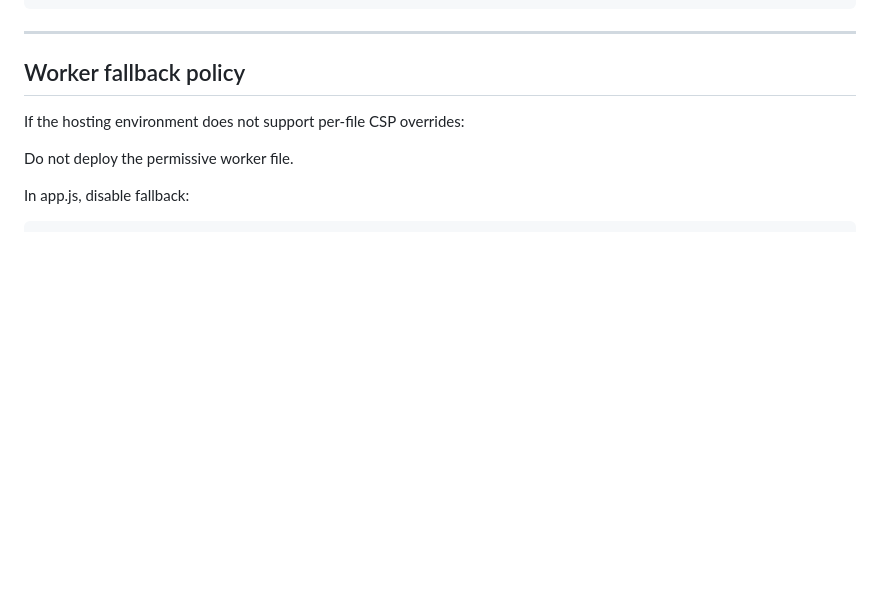
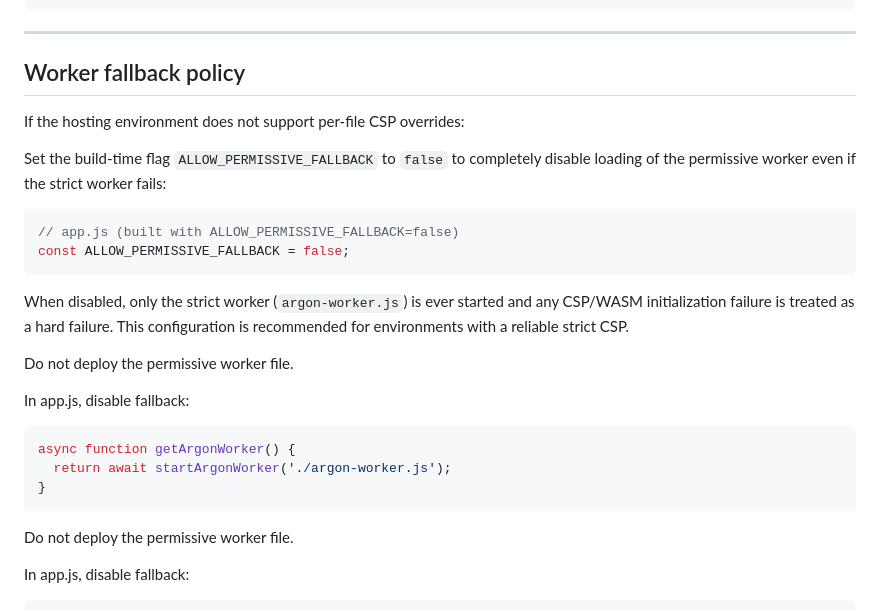
Before and after one commit to guillaumefe/secretsecret, a Markdown page: DEPLOY.md, the part around the change. Drawn GitHub-style; blank space fills up the shorter version.

````diff
--- a/DEPLOY.md
+++ b/DEPLOY.md
@@ -130,6 +130,28 @@ index.html → Cache-Control: no-cache
 
 If the hosting environment does not support per-file CSP overrides:
 
+Set the build-time flag `ALLOW_PERMISSIVE_FALLBACK` to `false` to completely disable loading
+of the permissive worker even if the strict worker fails:
+
+```js
+// app.js (built with ALLOW_PERMISSIVE_FALLBACK=false)
+const ALLOW_PERMISSIVE_FALLBACK = false;
+```
+
+When disabled, only the strict worker (`argon-worker.js`) is ever started and any CSP/WASM
+initialization failure is treated as a hard failure. This configuration is recommended for
+environments with a reliable strict CSP.
+
+Do not deploy the permissive worker file.
+
+In app.js, disable fallback:
+
+```js
+async function getArgonWorker() {
+  return await startArgonWorker('./argon-worker.js');
+}
+```
+
 Do not deploy the permissive worker file.
 
 In app.js, disable fallback:
````
